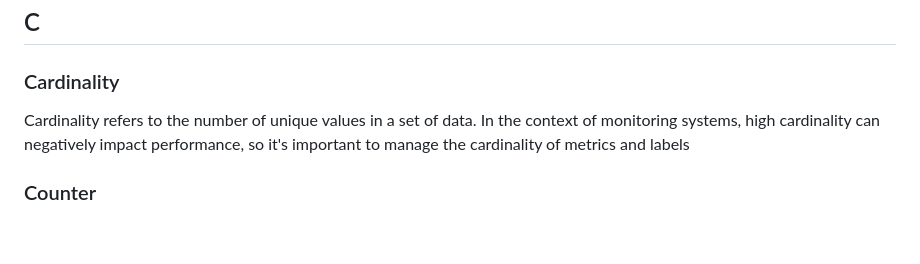
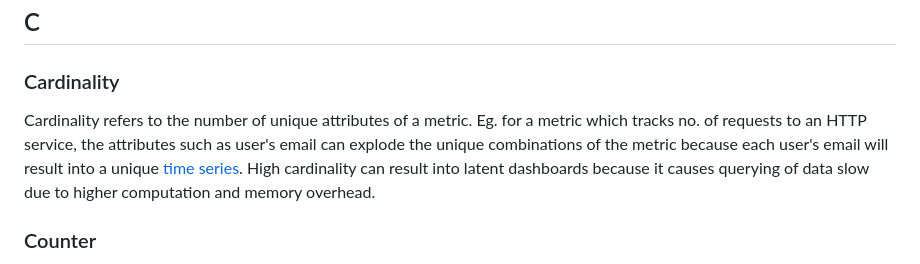
Before and after one commit to prathamesh-sonpatki/o11y-wiki, a Markdown page: README.md, the part around the change. Drawn GitHub-style; blank space fills up the shorter version.

```diff
--- a/README.md
+++ b/README.md
@@ -36,7 +36,11 @@ OpsGenie. It also takes care of silencing and inhibition of alerts.
 
 ### Cardinality
 
-Cardinality refers to the number of unique values in a set of data. In the context of monitoring systems, high cardinality can negatively impact performance, so it's important to manage the cardinality of metrics and labels
+Cardinality refers to the number of unique attributes of a metric. Eg. for a metric which tracks
+no. of requests to an HTTP service, the attributes such as user's email can explode the unique
+combinations of the metric because each user's email will result into a unique [time series](#time-series).
+High cardinality can result into latent dashboards because it causes querying of data slow due to higher
+computation and memory overhead.
 
 ### Counter
 
```
